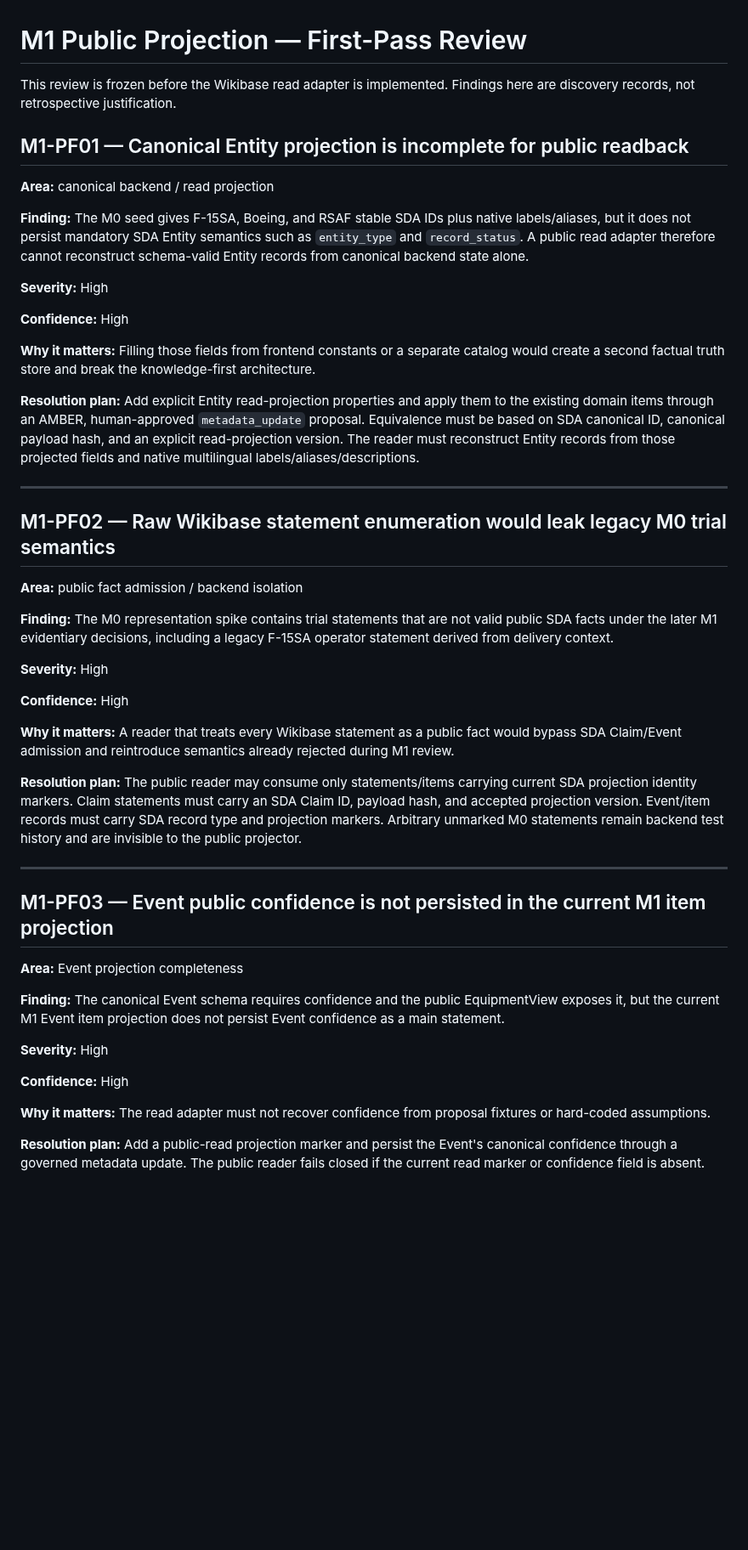
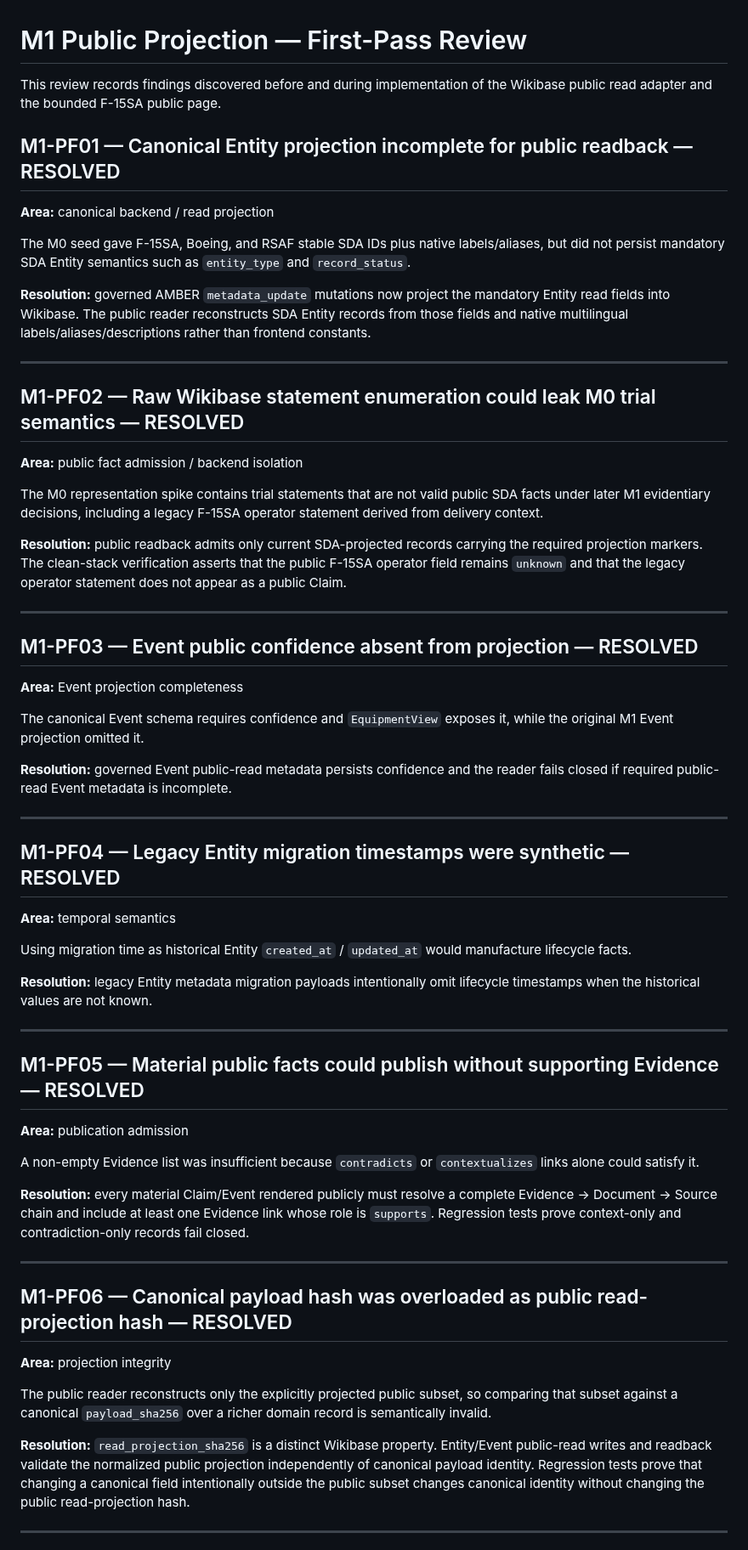
Before and after one commit to Alajmah/Saudi-Defense-Atlas, a Markdown page: docs/reviews/M1_PUBLIC_PROJECTION_FIRST_PASS.md, the part around one of its changes. Shown at 85% size. GitHub-like rendering; blank space fills up the shorter version.

Commit message:
docs: record resolved public projection findings

```diff
--- a/docs/reviews/M1_PUBLIC_PROJECTION_FIRST_PASS.md
+++ b/docs/reviews/M1_PUBLIC_PROJECTION_FIRST_PASS.md
@@ -1,49 +1,64 @@
 # M1 Public Projection — First-Pass Review
 
-This review is frozen before the Wikibase read adapter is implemented. Findings here are discovery records, not retrospective justification.
+This review records findings discovered before and during implementation of the Wikibase public read adapter and the bounded F-15SA public page.
 
-## M1-PF01 — Canonical Entity projection is incomplete for public readback
+## M1-PF01 — Canonical Entity projection incomplete for public readback — RESOLVED
 
 **Area:** canonical backend / read projection
 
-**Finding:** The M0 seed gives F-15SA, Boeing, and RSAF stable SDA IDs plus native labels/aliases, but it does not persist mandatory SDA Entity semantics such as `entity_type` and `record_status`. A public read adapter therefore cannot reconstruct schema-valid Entity records from canonical backend state alone.
+The M0 seed gave F-15SA, Boeing, and RSAF stable SDA IDs plus native labels/aliases, but did not persist mandatory SDA Entity semantics such as `entity_type` and `record_status`.
 
-**Severity:** High
-
-**Confidence:** High
-
-**Why it matters:** Filling those fields from frontend constants or a separate catalog would create a second factual truth store and break the knowledge-first architecture.
-
-**Resolution plan:** Add explicit Entity read-projection properties and apply them to the existing domain items through an AMBER, human-approved `metadata_update` proposal. Equivalence must be based on SDA canonical ID, canonical payload hash, and an explicit read-projection version. The reader must reconstruct Entity records from those projected fields and native multilingual labels/aliases/descriptions.
+**Resolution:** governed AMBER `metadata_update` mutations now project the mandatory Entity read fields into Wikibase. The public reader reconstructs SDA Entity records from those fields and native multilingual labels/aliases/descriptions rather than frontend constants.
 
 ---
 
-## M1-PF02 — Raw Wikibase statement enumeration would leak legacy M0 trial semantics
+## M1-PF02 — Raw Wikibase statement enumeration could leak M0 trial semantics — RESOLVED
 
 **Area:** public fact admission / backend isolation
 
-**Finding:** The M0 representation spike contains trial statements that are not valid public SDA facts under the later M1 evidentiary decisions, including a legacy F-15SA operator statement derived from delivery context.
+The M0 representation spike contains trial statements that are not valid public SDA facts under later M1 evidentiary decisions, including a legacy F-15SA operator statement derived from delivery context.
 
-**Severity:** High
-
-**Confidence:** High
-
-**Why it matters:** A reader that treats every Wikibase statement as a public fact would bypass SDA Claim/Event admission and reintroduce semantics already rejected during M1 review.
-
-**Resolution plan:** The public reader may consume only statements/items carrying current SDA projection identity markers. Claim statements must carry an SDA Claim ID, payload hash, and accepted projection version. Event/item records must carry SDA record type and projection markers. Arbitrary unmarked M0 statements remain backend test history and are invisible to the public projector.
+**Resolution:** public readback admits only current SDA-projected records carrying the required projection markers. The clean-stack verification asserts that the public F-15SA operator field remains `unknown` and that the legacy operator statement does not appear as a public Claim.
 
 ---
 
-## M1-PF03 — Event public confidence is not persisted in the current M1 item projection
+## M1-PF03 — Event public confidence absent from projection — RESOLVED
 
 **Area:** Event projection completeness
 
-**Finding:** The canonical Event schema requires confidence and the public EquipmentView exposes it, but the current M1 Event item projection does not persist Event confidence as a main statement.
+The canonical Event schema requires confidence and `EquipmentView` exposes it, while the original M1 Event projection omitted it.
 
-**Severity:** High
+**Resolution:** governed Event public-read metadata persists confidence and the reader fails closed if required public-read Event metadata is incomplete.
 
-**Confidence:** High
+---
 
-**Why it matters:** The read adapter must not recover confidence from proposal fixtures or hard-coded assumptions.
+## M1-PF04 — Legacy Entity migration timestamps were synthetic — RESOLVED
 
-**Resolution plan:** Add a public-read projection marker and persist the Event's canonical confidence through a governed metadata update. The public reader fails closed if the current read marker or confidence field is absent.
+**Area:** temporal semantics
+
+Using migration time as historical Entity `created_at` / `updated_at` would manufacture lifecycle facts.
+
+**Resolution:** legacy Entity metadata migration payloads intentionally omit lifecycle timestamps when the historical values are not known.
+
+---
+
+## M1-PF05 — Material public facts could publish without supporting Evidence — RESOLVED
+
+**Area:** publication admission
+
+A non-empty Evidence list was insufficient because `contradicts` or `contextualizes` links alone could satisfy it.
+
+**Resolution:** every material Claim/Event rendered publicly must resolve a complete Evidence → Document → Source chain and include at least one Evidence link whose role is `supports`. Regression tests prove context-only and contradiction-only records fail closed.
+
+---
+
+## M1-PF06 — Canonical payload hash was overloaded as public read-projection hash — RESOLVED
+
+**Area:** projection integrity
+
+The public reader reconstructs only the explicitly projected public subset, so comparing that subset against a canonical `payload_sha256` over a richer domain record is semantically invalid.
+
+**Resolution:** `read_projection_sha256` is a distinct Wikibase property. Entity/Event public-read writes and readback validate the normalized public projection independently of canonical payload identity. Regression tests prove that changing a canonical field intentionally outside the public subset changes canonical identity without changing the public read-projection hash.
+
+---
+
```
Also changed, not shown: other parts of docs/reviews/M1_PUBLIC_PROJECTION_FIRST_PASS.md (+8 -1 lines).
